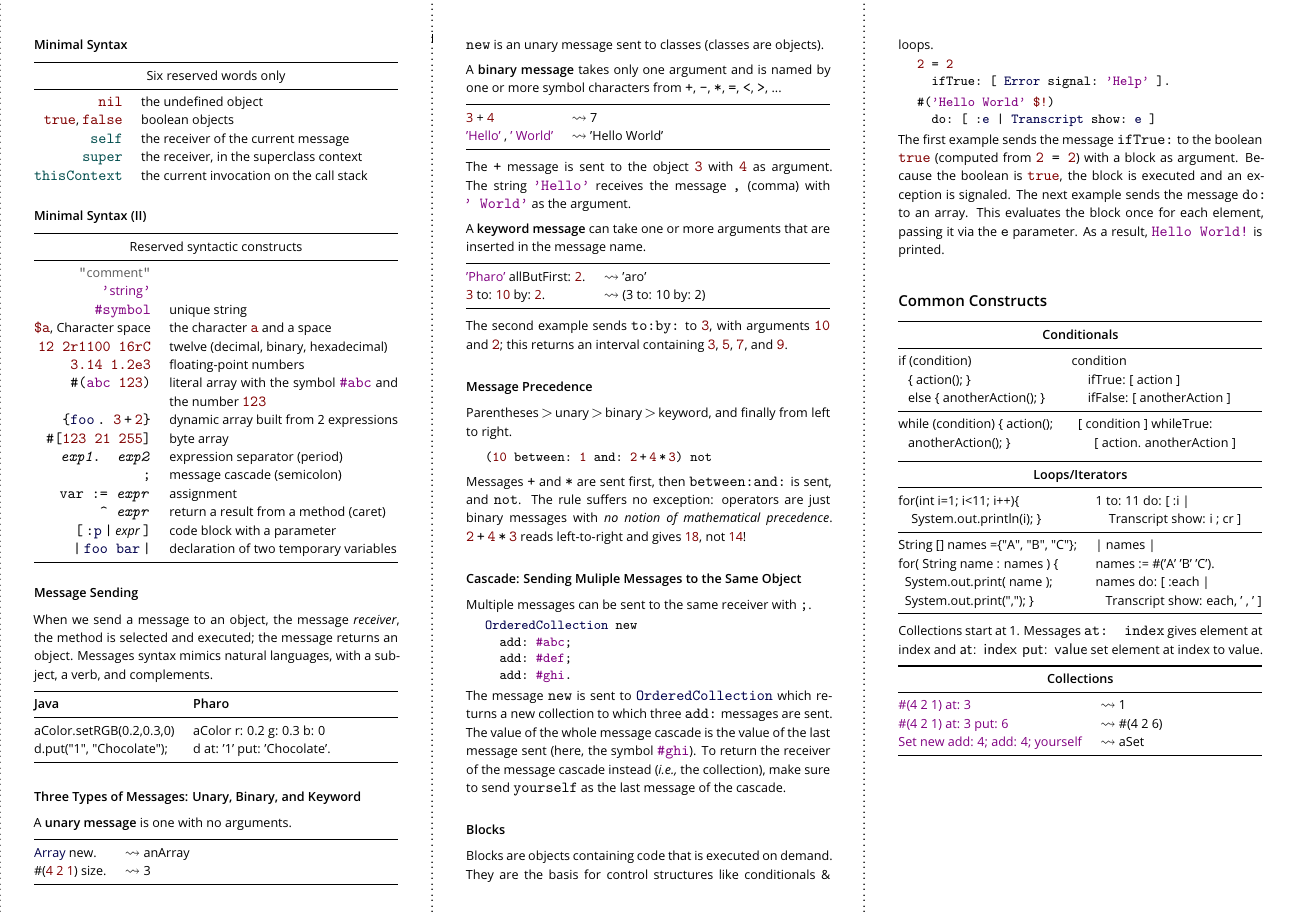
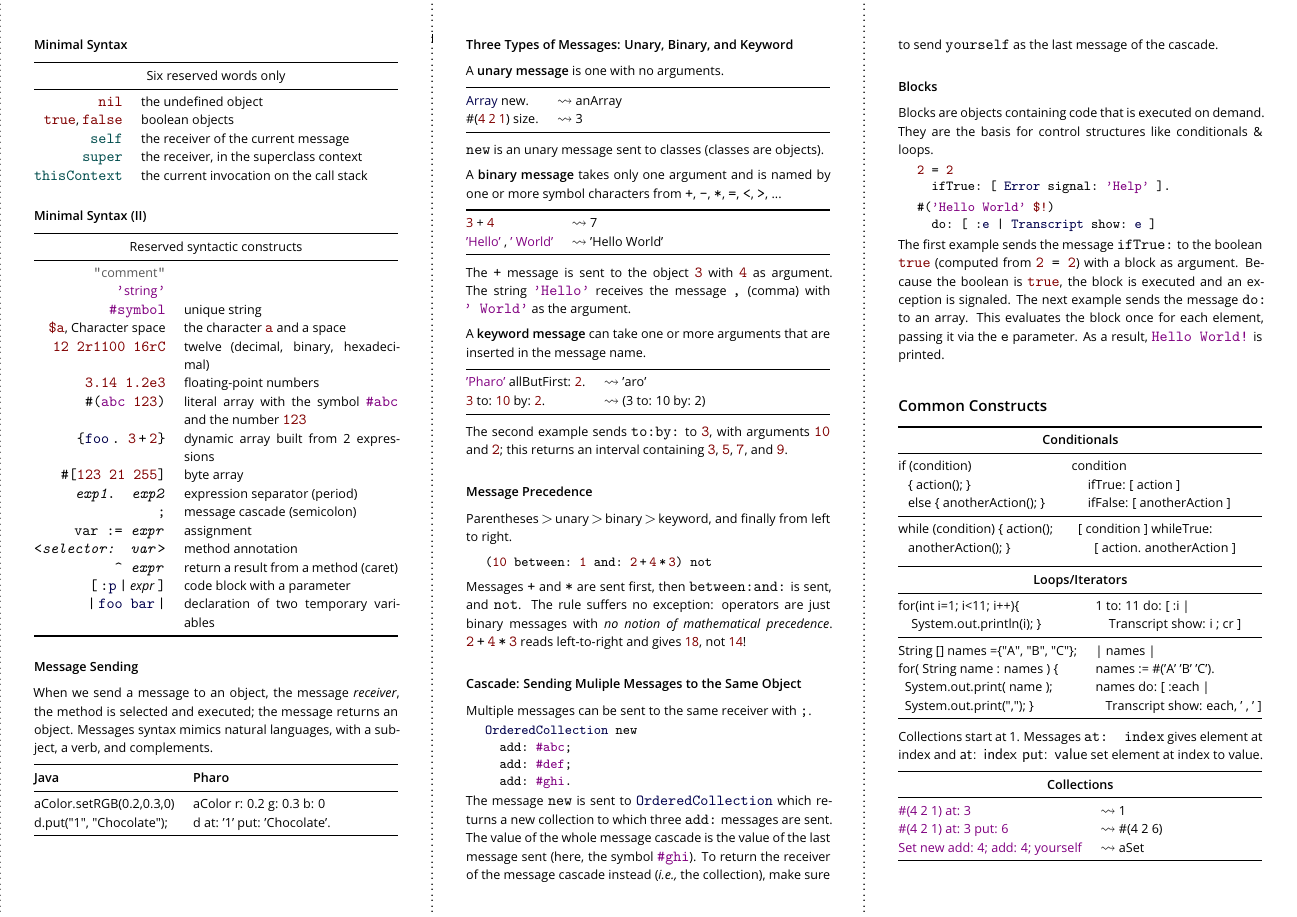
Before and after one commit to pharo-project/pharo-flyers, a LaTeX document (pharoCheatSheet.tex): page 2 of 2. Compiled offline with pdfLaTeX.

Commit message:
adding pragma

```diff
--- a/pharoCheatSheet.tex
+++ b/pharoCheatSheet.tex
@@ -84,7 +84,7 @@
 \\[1.2\baselineskip]%
 \vspace{-0.8cm}
 \fontseries{cl}\selectfont\LARGE
-An innovative, open-source Smalltalk-inspired \\ language for live programming\\
+An innovative, open-source Smalltalk-inspired \\ language and system for live programming\\
 \url{http://www.pharo.org}}
 \date{}
 \setmargins{7.8mm}{7.8mm}{7.8mm}{7.8mm}
@@ -158,7 +158,8 @@ Numerical Methods in Pharo, TinyBlog Tutorial, Dynamic Web Development in Seasid
         \code{\#[\textcolor{darkRed}{123 21 255}]} & byte array \\
         \code{\emph{exp1}. \emph{exp2}} & expression separator (period)\\
         \code{;} & message cascade (semicolon)\\
-        \code{var := \emph{expr}} & {assignment} \\
+        \code{var := \emph{expr}} & assignment \\
+        \code{<\emph{selector: var}>} & method annotation  \\
         \code{\textasciicircum\ \emph{expr}} & return a result from a method (caret)\\
         \code{[\,:\textcolor{darkBlue}{p}\,|\,}\emph{expr}\code{\,]} & code block with a parameter \\
         \code{|\,\textcolor{darkBlue}{foo bar}\,|} & declaration of two temporary variables \\
```
